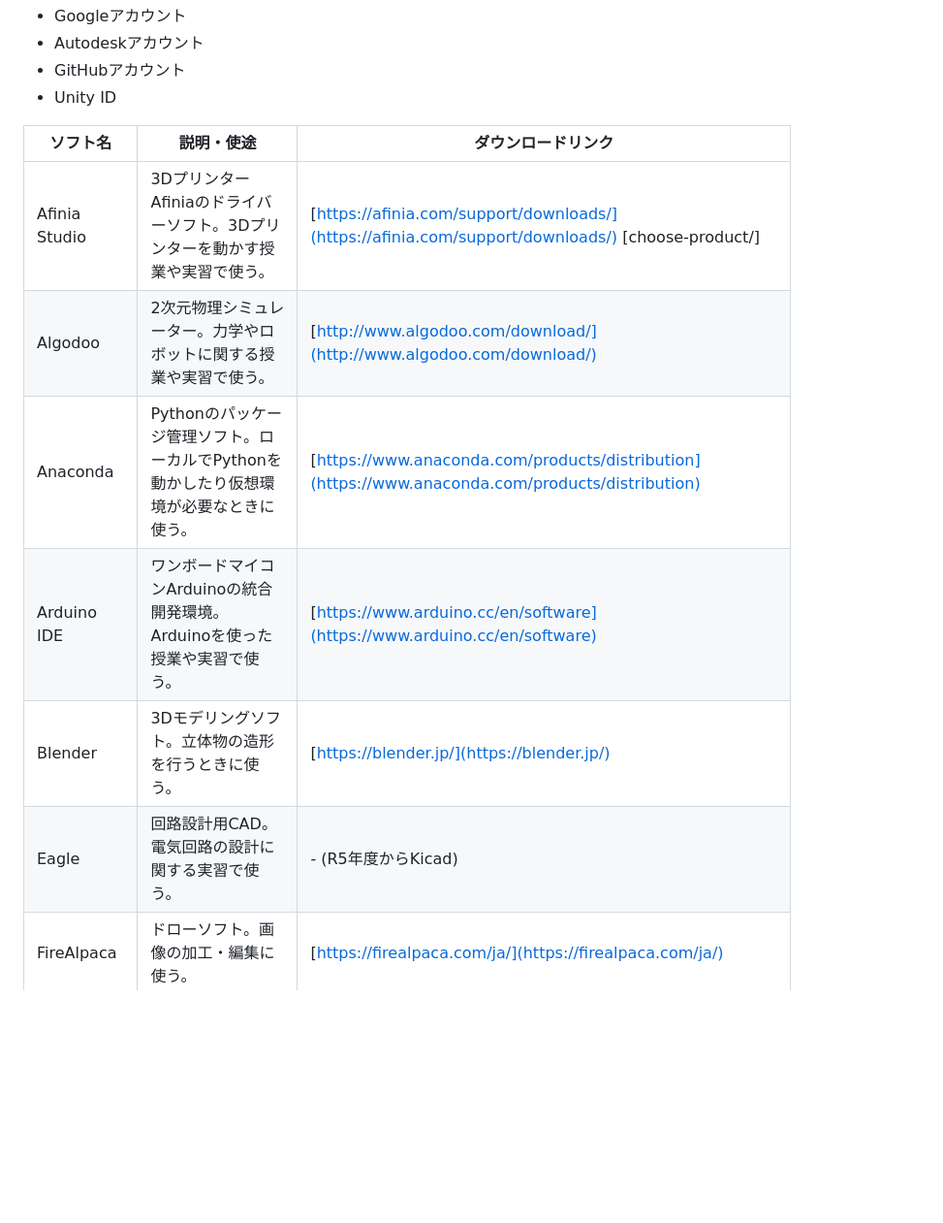
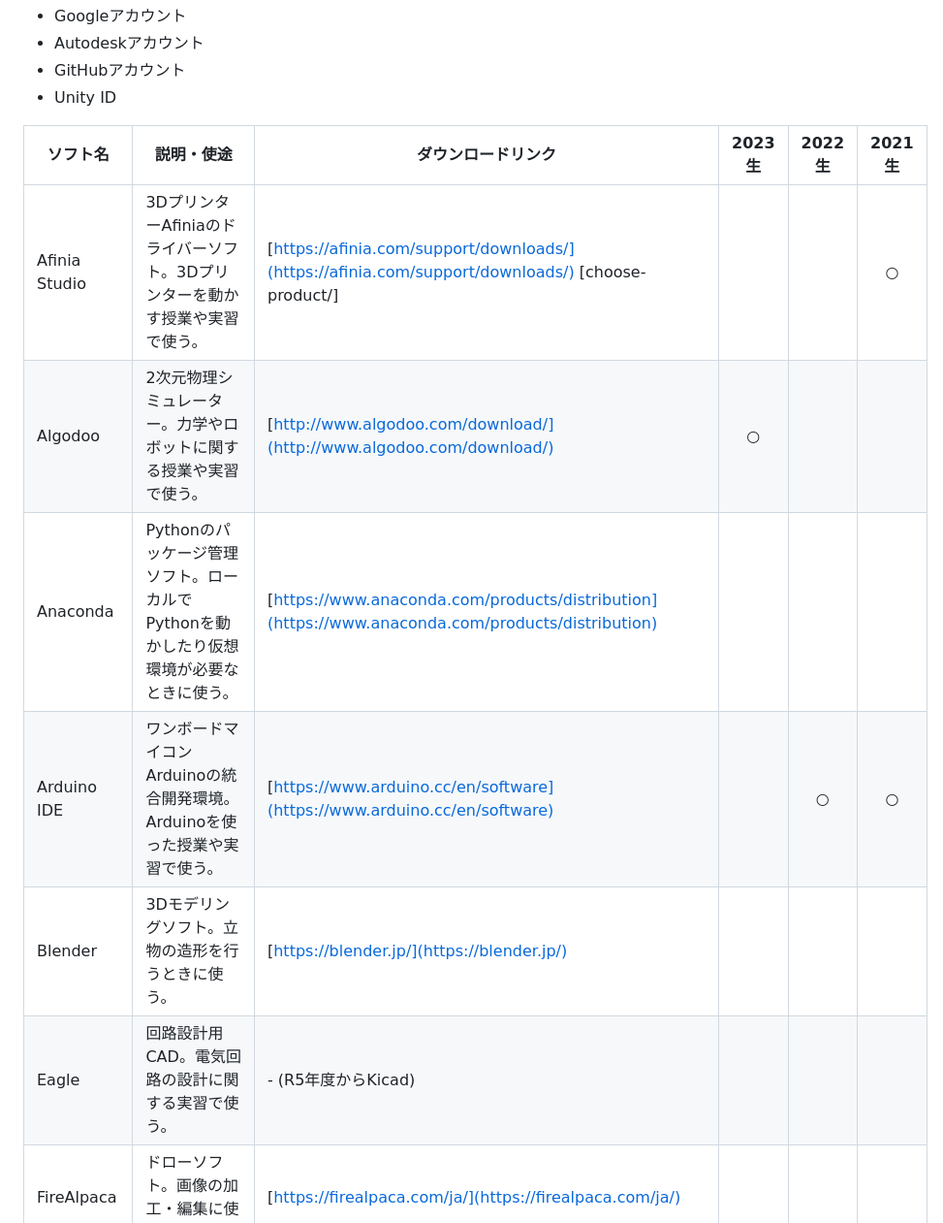
Before and after one commit to team-osaka-hightech/CampusLifeInfo, a Markdown page: SoftwareListForClasses.md, the part around the change printed below. Shown: that part at 97% size. GitHub-like rendering; blank space fills up the shorter version.

```diff
--- a/SoftwareListForClasses.md
+++ b/SoftwareListForClasses.md
@@ -6,12 +6,12 @@
 - Unity ID
 
 
-| ソフト名 | 説明・使途 | ダウンロードリンク |
-| --- | --- | --- |
-| Afinia Studio | 3DプリンターAfiniaのドライバーソフト。3Dプリンターを動かす授業や実習で使う。 | [https://afinia.com/support/downloads/](https://afinia.com/support/downloads/) [choose-product/]|
-| Algodoo | 2次元物理シミュレーター。力学やロボットに関する授業や実習で使う。 | [http://www.algodoo.com/download/](http://www.algodoo.com/download/) |
-| Anaconda | Pythonのパッケージ管理ソフト。ローカルでPythonを動かしたり仮想環境が必要なときに使う。 | [https://www.anaconda.com/products/distribution](https://www.anaconda.com/products/distribution) |
-| Arduino IDE | ワンボードマイコンArduinoの統合開発環境。Arduinoを使った授業や実習で使う。 | [https://www.arduino.cc/en/software](https://www.arduino.cc/en/software) |
-| Blender | 3Dモデリングソフト。立体物の造形を行うときに使う。 | [https://blender.jp/](https://blender.jp/) |
-| Eagle | 回路設計用CAD。電気回路の設計に関する実習で使う。 | - (R5年度からKicad) |
+| ソフト名 | 説明・使途 | ダウンロードリンク | 2023生 | 2022生 | 2021生 |
+| --- | --- | --- | :-: | :-: | :-: |
+| Afinia Studio | 3DプリンターAfiniaのドライバーソフト。3Dプリンターを動かす授業や実習で使う。 | [https://afinia.com/support/downloads/](https://afinia.com/support/downloads/) [choose-product/]|||○|
+| Algodoo | 2次元物理シミュレーター。力学やロボットに関する授業や実習で使う。 | [http://www.algodoo.com/download/](http://www.algodoo.com/download/) |○|||
+| Anaconda | Pythonのパッケージ管理ソフト。ローカルでPythonを動かしたり仮想環境が必要なときに使う。 | [https://www.anaconda.com/products/distribution](https://www.anaconda.com/products/distribution) ||||
+| Arduino IDE | ワンボードマイコンArduinoの統合開発環境。Arduinoを使った授業や実習で使う。 | [https://www.arduino.cc/en/software](https://www.arduino.cc/en/software) ||○|○|
+| Blender | 3Dモデリングソフト。立物の造形を行うときに使う。 | [https://blender.jp/](https://blender.jp/) ||||
+| Eagle | 回路設計用CAD。電気回路の設計に関する実習で使う。 | - (R5年度からKicad) ||||
 | FireAlpaca | ドローソフト。画像の加工・編集に使う。 | [https://firealpaca.com/ja/](https://firealpaca.com/ja/) |
```
Also changed, not shown: other parts of SoftwareListForClasses.md (+13 -13 lines).
